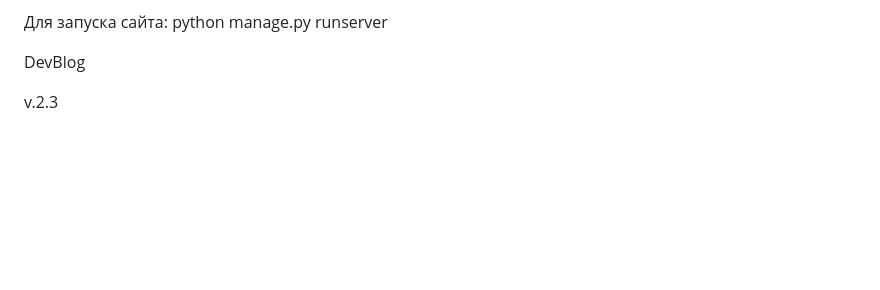
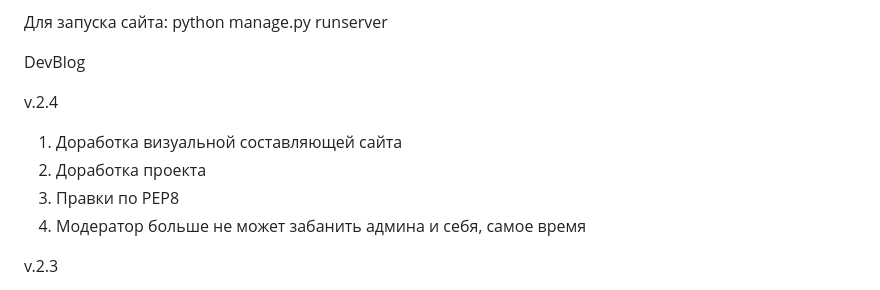
Before and after one commit to AlexandrBxbrxv/coursework_6, a Markdown page: README.md, the part around the change. GitHub-like rendering; blank space fills up the shorter version.

Commit message:
отредактирован

```diff
--- a/README.md
+++ b/README.md
@@ -15,6 +15,12 @@
 
 
 DevBlog
+
+v.2.4
+1. Доработка визуальной составляющей сайта
+2. Доработка проекта
+3. Правки по PEP8
+4. Модератор больше не может забанить админа и себя, самое время
 
 v.2.3
 1. Доработка периодических задач
```
